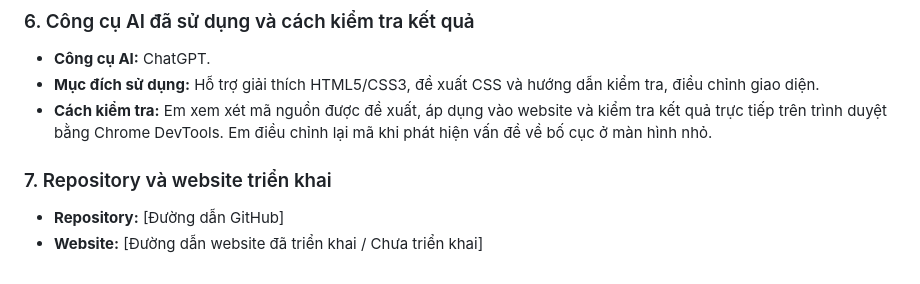
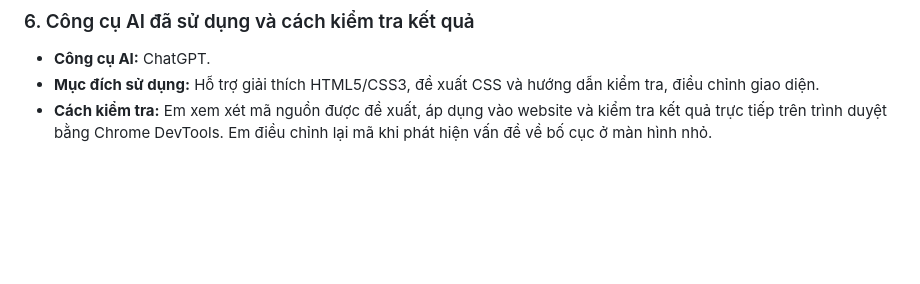
Before and after one commit to Thuyhien730/ecommerce-ui-improvement., a Markdown page: README.md, the part around the change. Drawn GitHub-style; blank space fills up the shorter version.

Commit message:
Remove AI tools section and repository links
Removed sections about AI tools and repository links.

```diff
--- a/README.md
+++ b/README.md
@@ -101,7 +101,3 @@ Bài tập cá nhân Buổi 2 tiếp tục phát triển website thương mại
 - **Công cụ AI:** ChatGPT.
 - **Mục đích sử dụng:** Hỗ trợ giải thích HTML5/CSS3, đề xuất CSS và hướng dẫn kiểm tra, điều chỉnh giao diện.
 - **Cách kiểm tra:** Em xem xét mã nguồn được đề xuất, áp dụng vào website và kiểm tra kết quả trực tiếp trên trình duyệt bằng Chrome DevTools. Em điều chỉnh lại mã khi phát hiện vấn đề về bố cục ở màn hình nhỏ.
-
-### 7. Repository và website triển khai
-- **Repository:** [Đường dẫn GitHub]
-- **Website:** [Đường dẫn website đã triển khai / Chưa triển khai]
```
